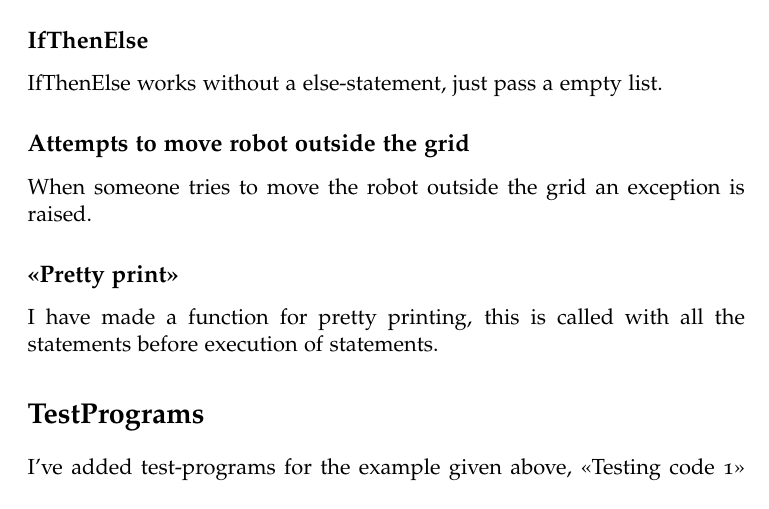
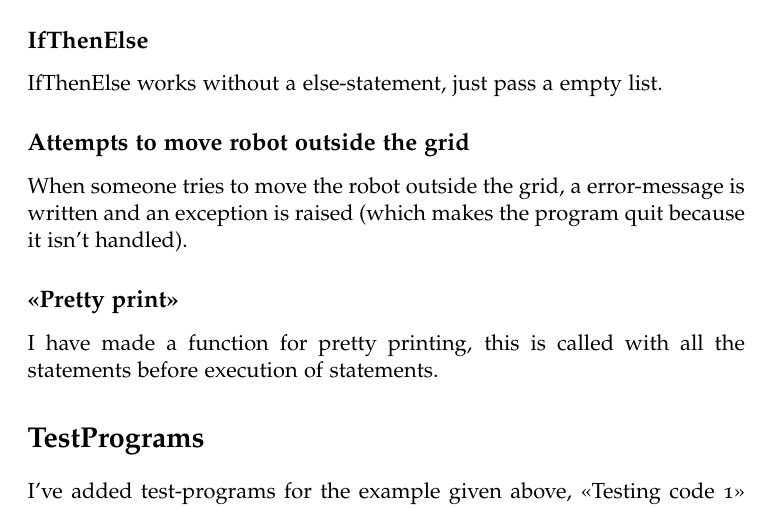
Before and after one commit to Michel14/inf3110_oblig2, a LaTeX document (docs/README.tex): part of page 2 of 2, cut so that both start at the same text. Compiled offline with pdfLaTeX.

Commit message:
Small fix

```diff
--- a/docs/README.tex
+++ b/docs/README.tex
@@ -103,8 +103,9 @@ variable is updated with these steps.
 IfThenElse works without a else-statement, just pass a empty list.
 
 \subsection{Attempts to move robot outside the grid}
-When someone tries to move the robot outside the grid an exception is
-raised.
+When someone tries to move the robot outside the grid, a error-message
+is written and an exception is raised (which makes the program quit
+because it isn't handled).
 
 \subsection{<<Pretty print>>}
 I have made a function for pretty printing, this is called with all
```
Also changed, not shown: docs/README.pdf, 1 other file.
